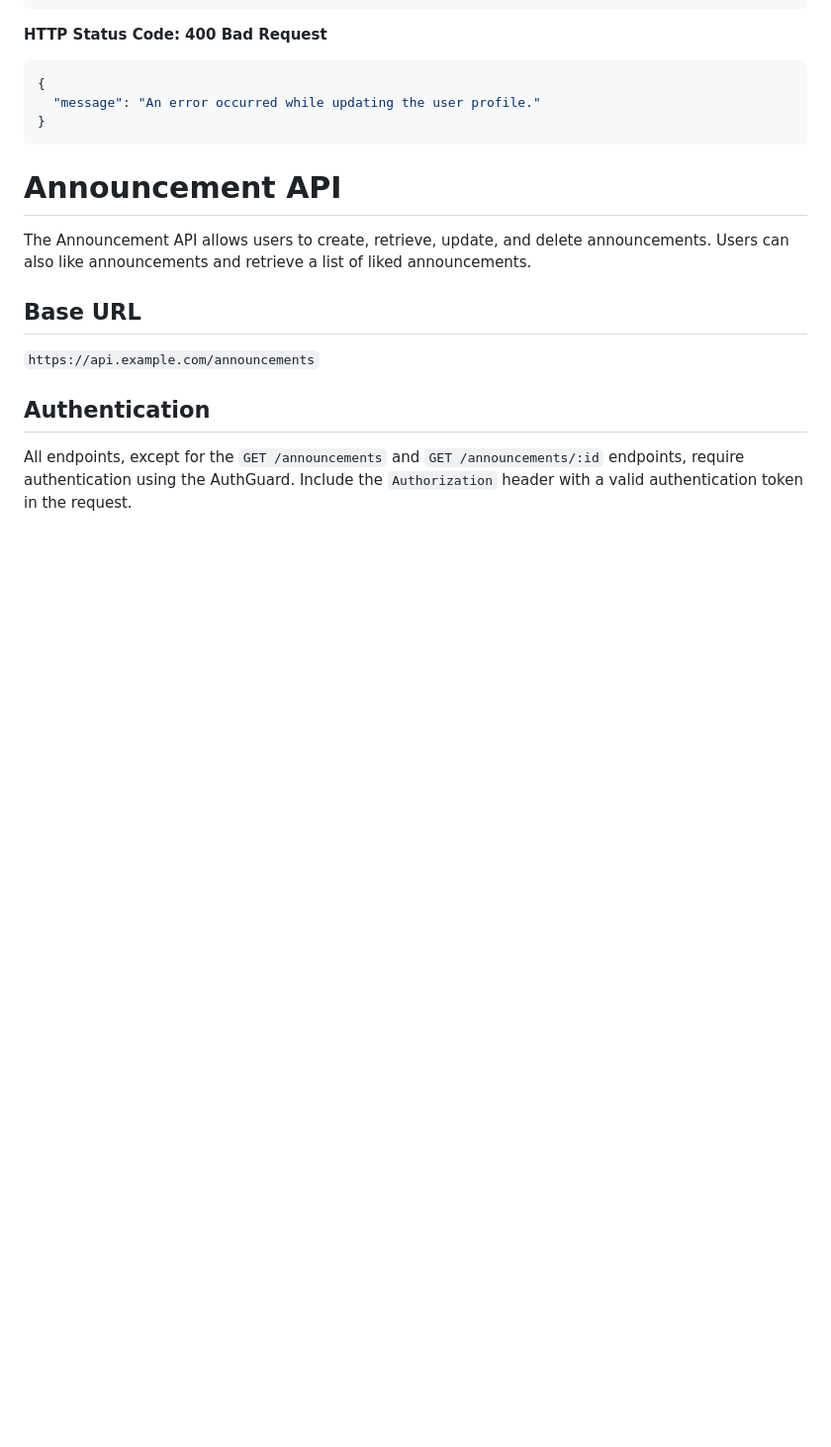
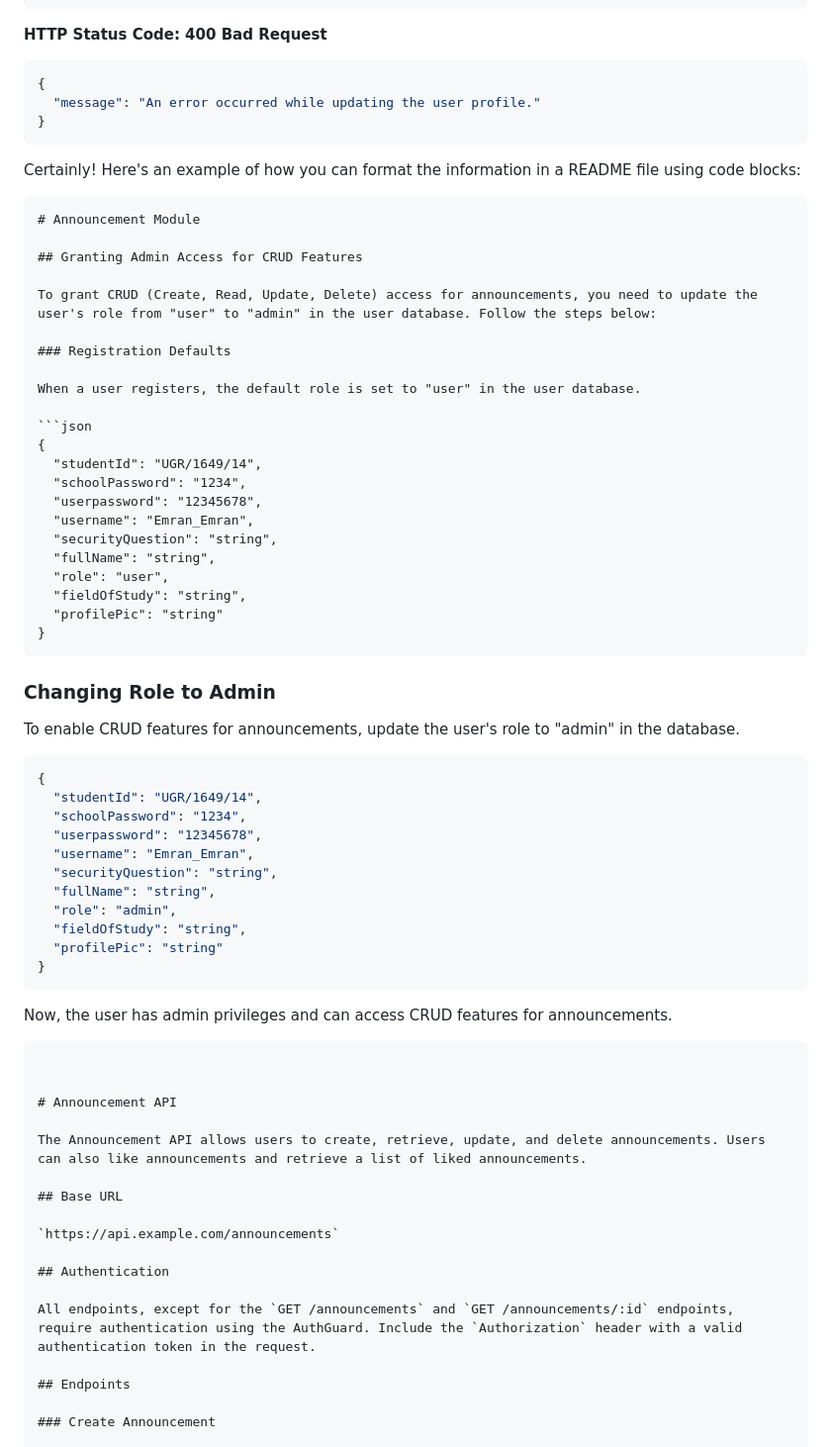
Before and after one commit to AAUConnectify/AAUConnectifyRepository, a Markdown page: Backend/README.md, the part around the change. Shown at 99% size. GitHub-like rendering; blank space fills up the shorter version.

````diff
--- a/Backend/README.md
+++ b/Backend/README.md
@@ -193,6 +193,55 @@ For the first-time demonstration, users registering should be members of Addis A
 
 
 
+Certainly! Here's an example of how you can format the information in a README file using code blocks:
+
+```
+# Announcement Module
+
+## Granting Admin Access for CRUD Features
+
+To grant CRUD (Create, Read, Update, Delete) access for announcements, you need to update the user's role from "user" to "admin" in the user database. Follow the steps below:
+
+### Registration Defaults
+
+When a user registers, the default role is set to "user" in the user database.
+
+```json
+{
+  "studentId": "UGR/1649/14",
+  "schoolPassword": "1234",
+  "userpassword": "12345678",
+  "username": "Emran_Emran",
+  "securityQuestion": "string",
+  "fullName": "string",
+  "role": "user",
+  "fieldOfStudy": "string",
+  "profilePic": "string"
+}
+```
+
+### Changing Role to Admin
+
+To enable CRUD features for announcements, update the user's role to "admin" in the database.
+
+```json
+{
+  "studentId": "UGR/1649/14",
+  "schoolPassword": "1234",
+  "userpassword": "12345678",
+  "username": "Emran_Emran",
+  "securityQuestion": "string",
+  "fullName": "string",
+  "role": "admin",
+  "fieldOfStudy": "string",
+  "profilePic": "string"
+}
+```
+
+Now, the user has admin privileges and can access CRUD features for announcements.
+
+```
+
 
 # Announcement API
 
````
